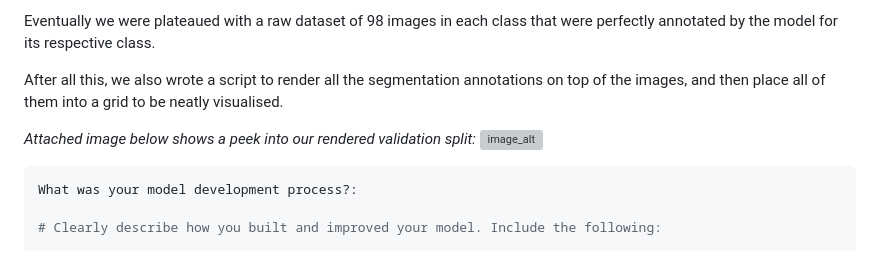
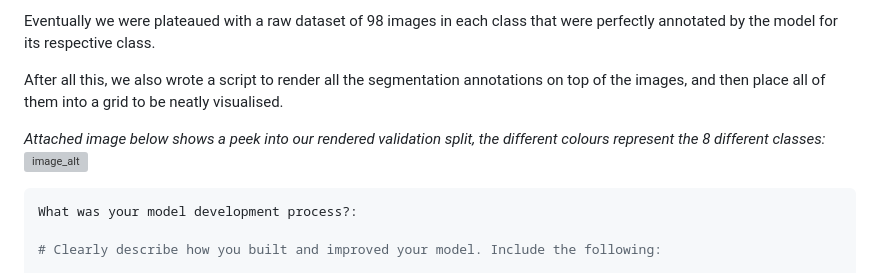
Before and after one commit to chong-yao/naic, a Markdown page: README.md, the part around the change. GitHub-like rendering; grey boxes are pictures that could not be loaded.

````diff
--- a/README.md
+++ b/README.md
@@ -37,7 +37,7 @@ Eventually we were plateaued with a raw dataset of 98 images in each class that
 
 After all this, we also wrote a script to render all the segmentation annotations on top of the images, and then place all of them into a grid to be neatly visualised.
 
-*Attached image below shows a peek into our rendered validation split:*
+*Attached image below shows a peek into our rendered validation split, the different colours represent the 8 different classes:*
 ![image_alt](https://github.com/henryocy/naic/blob/b13f73f0e445c1bfe7b85149d84d335863b27158/val-viz.jpg)
 
 ```yaml
````
